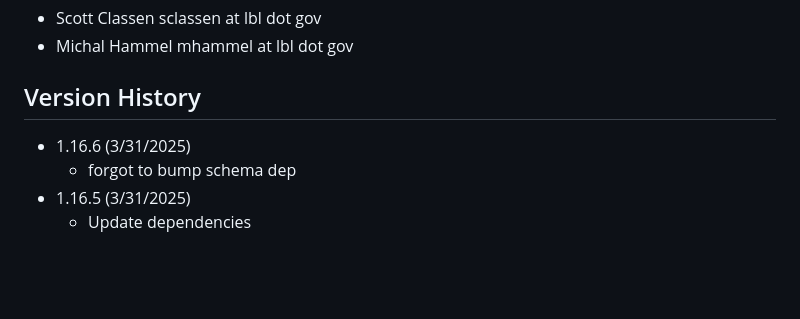
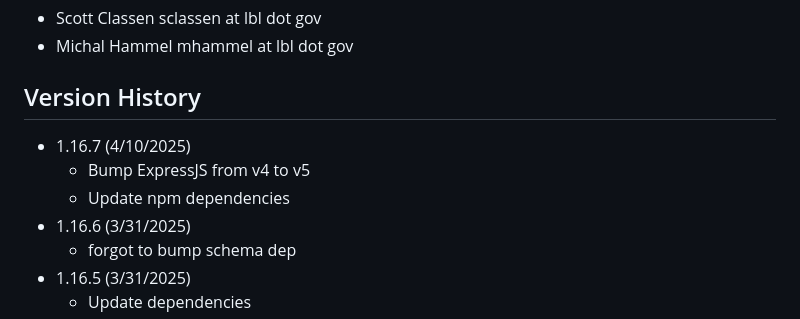
Before and after one commit to bl1231/bilbomd-backend, a Markdown page: README.md, the part around the change. Rendered like a GitHub page; blank space fills up the shorter version.

Commit message:
updaet README

```diff
--- a/README.md
+++ b/README.md
@@ -94,6 +94,9 @@ podman-hpc push registry.nersc.gov/m4659/sclassen/bilbomd-spin-backend:latest
 
 ## Version History
 
+- 1.16.7 (4/10/2025)
+  - Bump ExpressJS from v4 to v5
+  - Update npm dependencies
 - 1.16.6 (3/31/2025)
   - forgot to bump schema dep
 - 1.16.5 (3/31/2025)
```
